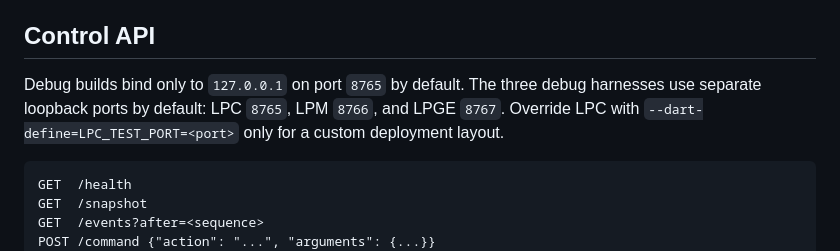
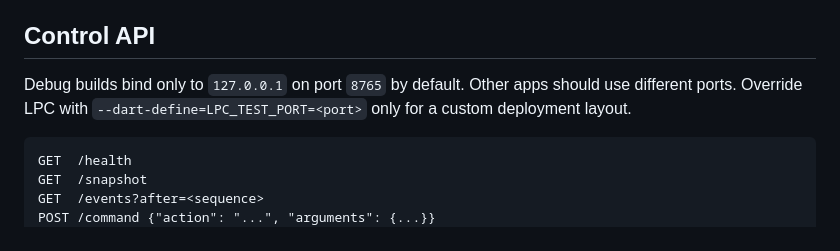
Before and after one commit to yanxke/local-peer-connections, a Markdown page: integration_device_app/README.md, the part around the change. Rendered like a GitHub page.

Commit message:
Update ports

````diff
--- a/integration_device_app/README.md
+++ b/integration_device_app/README.md
@@ -52,9 +52,8 @@ peers without an upper-layer reconnect direction.
 
 ## Control API
 
-Debug builds bind only to `127.0.0.1` on port `8765` by default. The three
-debug harnesses use separate loopback ports by default: LPC `8765`, LPM
-`8766`, and LPGE `8767`. Override LPC with
+Debug builds bind only to `127.0.0.1` on port `8765` by default. Other apps
+should use different ports.  Override LPC with
 `--dart-define=LPC_TEST_PORT=<port>` only for a custom deployment layout.
 
 ```text
````
